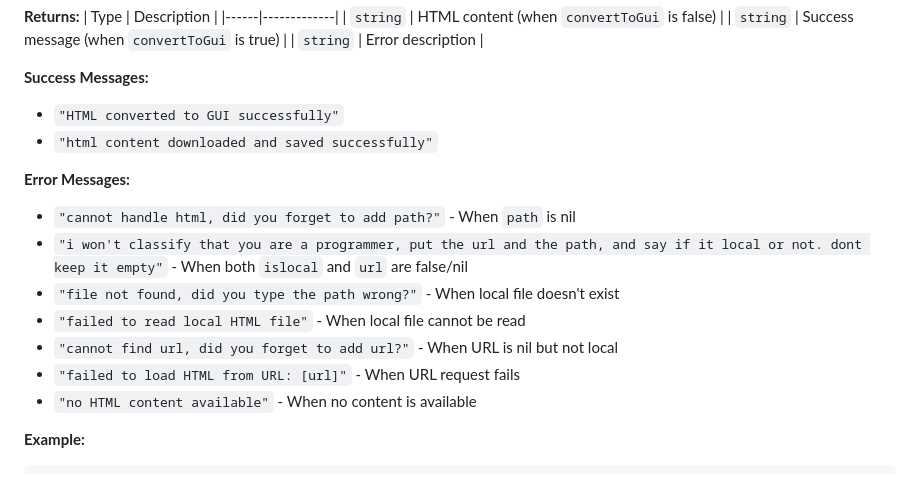
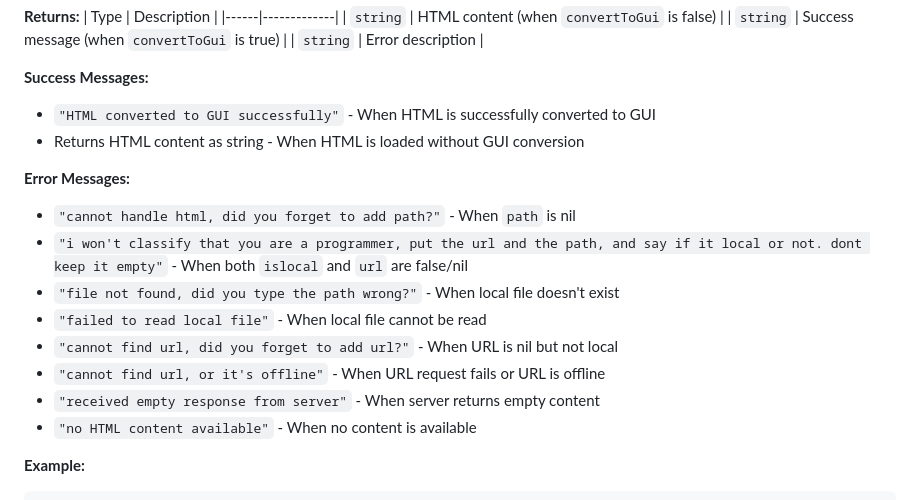
Before and after one commit to displaynameroblox/local-manager-library, a Markdown page: API.md, the part around the change. Drawn GitHub-style.

```diff
--- a/API.md
+++ b/API.md
@@ -225,16 +225,17 @@ function manager.html(url: string?, islocal: boolean, path: string, convertToGui
 | `string` | Error description |
 
 **Success Messages:**
-- `"HTML converted to GUI successfully"`
-- `"html content downloaded and saved successfully"`
+- `"HTML converted to GUI successfully"` - When HTML is successfully converted to GUI
+- Returns HTML content as string - When HTML is loaded without GUI conversion
 
 **Error Messages:**
 - `"cannot handle html, did you forget to add path?"` - When `path` is nil
 - `"i won't classify that you are a programmer, put the url and the path, and say if it local or not. dont keep it empty"` - When both `islocal` and `url` are false/nil
 - `"file not found, did you type the path wrong?"` - When local file doesn't exist
-- `"failed to read local HTML file"` - When local file cannot be read
+- `"failed to read local file"` - When local file cannot be read
 - `"cannot find url, did you forget to add url?"` - When URL is nil but not local
-- `"failed to load HTML from URL: [url]"` - When URL request fails
+- `"cannot find url, or it's offline"` - When URL request fails or URL is offline
+- `"received empty response from server"` - When server returns empty content
 - `"no HTML content available"` - When no content is available
 
 **Example:**
```
Also changed, not shown: docs.md (deleted, +0 -97 lines).
